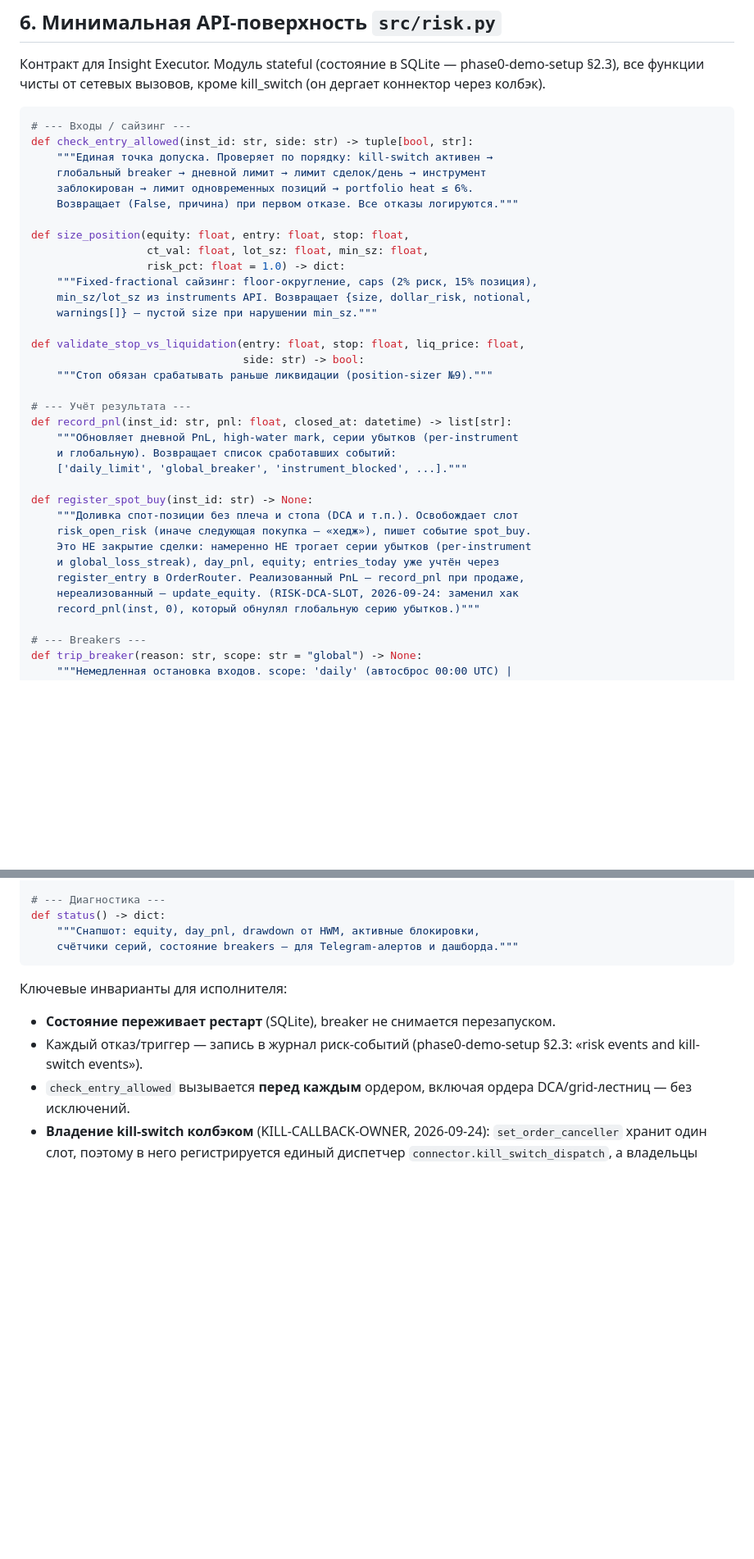
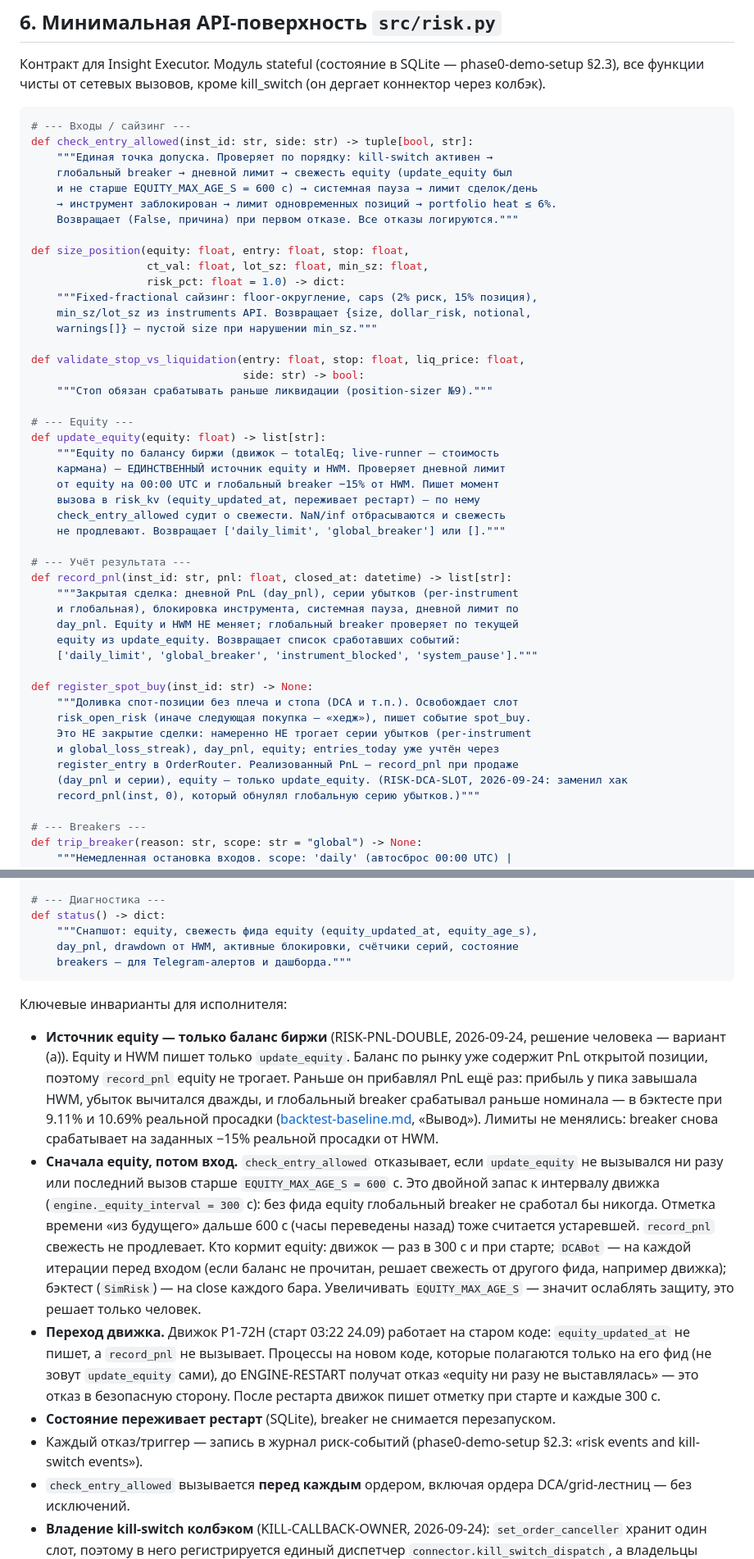
Before and after one commit to rissottipaul-boop/TRADE-DEMO-1, a Markdown page: insights/risk-core.md, 2 parts joined by grey strips. Shown at 82% size. GitHub-like rendering; blank space fills up the shorter version.

Commit message:
RISK-PNL-DOUBLE: двойной учёт PnL исправлен (принят)
Решение человека ~12:15 «исправь двойной учёт» — вариант (а). Исполнитель —
субагент insight-executor; код был в WIP-коммитах 11d9ab4 и 59ac151.

- src/risk.py: equity и HWM пишет только update_equity (баланс биржи);
  record_pnl ведёт day_pnl, серии, блокировки, паузу, дневной лимит, а
  глобальный breaker проверяет по текущей equity. Вход запрещён, если equity
  не выставлялась или старше EQUITY_MAX_AGE_S = 600 с (equity_updated_at в
  risk_kv, переживает рестарт; NaN/inf отбрасываются).
- Константы лимитов сверены с cb70fd8: 12 прежних без изменений, добавлена
  только EQUITY_MAX_AGE_S. src/engine.py не тронут.
- src/backtest/risk_sim.py: update_equity на каждом баре.
- tests/test_risk_equity_source.py: 23 теста (на старом коде красные);
  risk_selftest: 26 проверок; test_live_state: kill-тест со свежим equity.
- insights/risk-core.md §6 — новый контракт; backtest-baseline.md — пометка.

Приёмка: unittest discover 457/457 (-W error::ResourceWarning),
самотесты 26/17/21.

Co-Authored-By: Claude Opus 5.5 <noreply@anthropic.com>
Claude-Session: https://claude.ai/code/session_01JynWLw8XgXBstamDejK8s5

````diff
--- a/insights/risk-core.md
+++ b/insights/risk-core.md
@@ -115,8 +115,9 @@ stop_distance = ATR(14) * multiplier                   # multiplier 1.5–3.0
 # --- Входы / сайзинг ---
 def check_entry_allowed(inst_id: str, side: str) -> tuple[bool, str]:
     """Единая точка допуска. Проверяет по порядку: kill-switch активен →
-    глобальный breaker → дневной лимит → лимит сделок/день → инструмент
-    заблокирован → лимит одновременных позиций → portfolio heat ≤ 6%.
+    глобальный breaker → дневной лимит → свежесть equity (update_equity был
+    и не старше EQUITY_MAX_AGE_S = 600 с) → системная пауза → лимит сделок/день
+    → инструмент заблокирован → лимит одновременных позиций → portfolio heat ≤ 6%.
     Возвращает (False, причина) при первом отказе. Все отказы логируются."""
 
 def size_position(equity: float, entry: float, stop: float,
@@ -130,19 +131,30 @@ def validate_stop_vs_liquidation(entry: float, stop: float, liq_price: float,
                                  side: str) -> bool:
     """Стоп обязан срабатывать раньше ликвидации (position-sizer №9)."""
 
+# --- Equity ---
+def update_equity(equity: float) -> list[str]:
+    """Equity по балансу биржи (движок — totalEq; live-runner — стоимость
+    кармана) — ЕДИНСТВЕННЫЙ источник equity и HWM. Проверяет дневной лимит
+    от equity на 00:00 UTC и глобальный breaker −15% от HWM. Пишет момент
+    вызова в risk_kv (equity_updated_at, переживает рестарт) — по нему
+    check_entry_allowed судит о свежести. NaN/inf отбрасываются и свежесть
+    не продлевают. Возвращает ['daily_limit', 'global_breaker'] или []."""
+
 # --- Учёт результата ---
 def record_pnl(inst_id: str, pnl: float, closed_at: datetime) -> list[str]:
-    """Обновляет дневной PnL, high-water mark, серии убытков (per-instrument
-    и глобальную). Возвращает список сработавших событий:
-    ['daily_limit', 'global_breaker', 'instrument_blocked', ...]."""
+    """Закрытая сделка: дневной PnL (day_pnl), серии убытков (per-instrument
+    и глобальная), блокировка инструмента, системная пауза, дневной лимит по
+    day_pnl. Equity и HWM НЕ меняет; глобальный breaker проверяет по текущей
+    equity из update_equity. Возвращает список сработавших событий:
+    ['daily_limit', 'global_breaker', 'instrument_blocked', 'system_pause']."""
 
 def register_spot_buy(inst_id: str) -> None:
     """Доливка спот-позиции без плеча и стопа (DCA и т.п.). Освобождает слот
     risk_open_risk (иначе следующая покупка — «хедж»), пишет событие spot_buy.
     Это НЕ закрытие сделки: намеренно НЕ трогает серии убытков (per-instrument
     и global_loss_streak), day_pnl, equity; entries_today уже учтён через
-    register_entry в OrderRouter. Реализованный PnL — record_pnl при продаже,
-    нереализованный — update_equity. (RISK-DCA-SLOT, 2026-09-24: заменил хак
+    register_entry в OrderRouter. Реализованный PnL — record_pnl при продаже
+    (day_pnl и серии), equity — только update_equity. (RISK-DCA-SLOT, 2026-09-24: заменил хак
     record_pnl(inst, 0), который обнулял глобальную серию убытков.)"""
 
 # --- Breakers ---
@@ -164,11 +176,15 @@ def kill_switch(flatten: bool = False, by: str = "manual") -> dict:
 
 # --- Диагностика ---
 def status() -> dict:
-    """Снапшот: equity, day_pnl, drawdown от HWM, активные блокировки,
-    счётчики серий, состояние breakers — для Telegram-алертов и дашборда."""
+    """Снапшот: equity, свежесть фида equity (equity_updated_at, equity_age_s),
+    day_pnl, drawdown от HWM, активные блокировки, счётчики серий, состояние
+    breakers — для Telegram-алертов и дашборда."""
 ```
 
 Ключевые инварианты для исполнителя:
+- **Источник equity — только баланс биржи** (RISK-PNL-DOUBLE, 2026-09-24, решение человека — вариант (а)). Equity и HWM пишет только `update_equity`. Баланс по рынку уже содержит PnL открытой позиции, поэтому `record_pnl` equity не трогает. Раньше он прибавлял PnL ещё раз: прибыль у пика завышала HWM, убыток вычитался дважды, и глобальный breaker срабатывал раньше номинала — в бэктесте при 9.11% и 10.69% реальной просадки ([backtest-baseline.md](backtest-baseline.md), «Вывод»). Лимиты не менялись: breaker снова срабатывает на заданных −15% реальной просадки от HWM.
+- **Сначала equity, потом вход.** `check_entry_allowed` отказывает, если `update_equity` не вызывался ни разу или последний вызов старше `EQUITY_MAX_AGE_S = 600` с. Это двойной запас к интервалу движка (`engine._equity_interval = 300` с): без фида equity глобальный breaker не сработал бы никогда. Отметка времени «из будущего» дальше 600 с (часы переведены назад) тоже считается устаревшей. `record_pnl` свежесть не продлевает. Кто кормит equity: движок — раз в 300 с и при старте; `DCABot` — на каждой итерации перед входом (если баланс не прочитан, решает свежесть от другого фида, например движка); бэктест (`SimRisk`) — на close каждого бара. Увеличивать `EQUITY_MAX_AGE_S` — значит ослаблять защиту, это решает только человек.
+- **Переход движка.** Движок P1-72H (старт 03:22 24.09) работает на старом коде: `equity_updated_at` не пишет, а `record_pnl` не вызывает. Процессы на новом коде, которые полагаются только на его фид (не зовут `update_equity` сами), до ENGINE-RESTART получат отказ «equity ни разу не выставлялась» — это отказ в безопасную сторону. После рестарта движок пишет отметку при старте и каждые 300 с.
 - **Состояние переживает рестарт** (SQLite), breaker не снимается перезапуском.
 - Каждый отказ/триггер — запись в журнал риск-событий (phase0-demo-setup §2.3: «risk events and kill-switch events»).
 - `check_entry_allowed` вызывается **перед каждым** ордером, включая ордера DCA/grid-лестниц — без исключений.
````
Also changed, not shown: other parts of insights/risk-core.md (+1 -1 lines), insights/backtest-baseline.md (+1 -0 lines).
